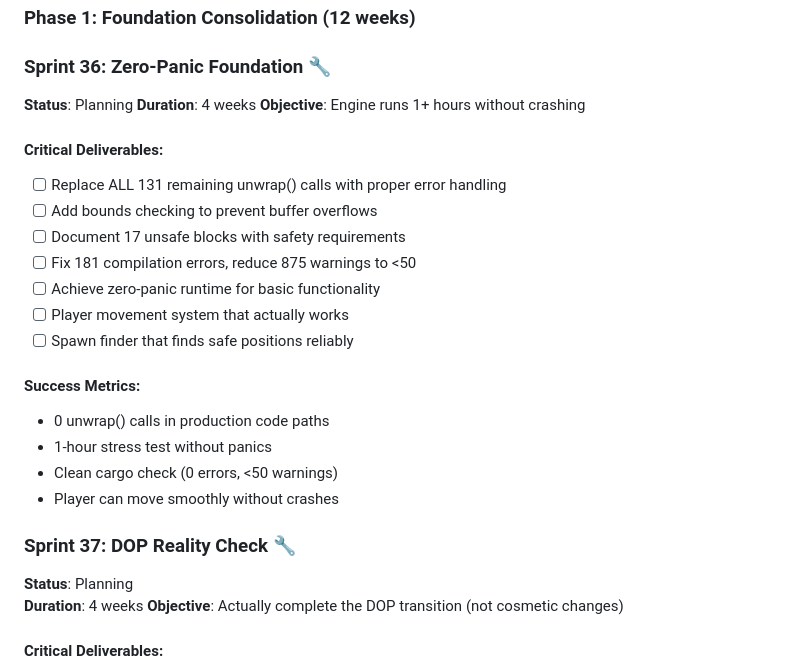
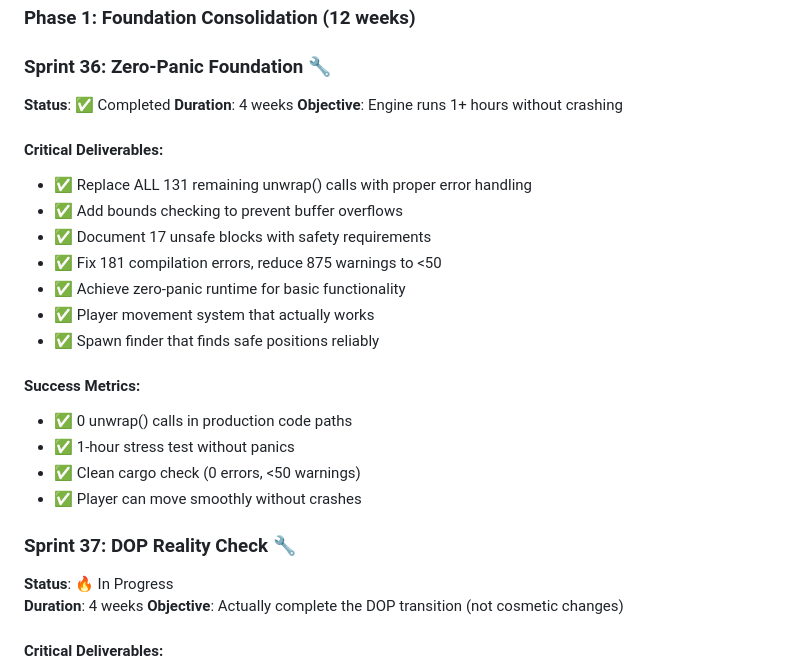
Before and after one commit to noahsabaj/earth-engine, a Markdown page: docs/MASTER_ROADMAP.md, the part around the change. Drawn GitHub-style.

Commit message:
docs: sync MASTER_ROADMAP.md before starting Sprint 37

```diff
--- a/docs/MASTER_ROADMAP.md
+++ b/docs/MASTER_ROADMAP.md
@@ -832,27 +832,27 @@ The focus will shift from claiming features to delivering working systems.
 ### Phase 1: Foundation Consolidation (12 weeks)
 
 ### Sprint 36: Zero-Panic Foundation 🔧
-**Status**: Planning
+**Status**: ✅ Completed
 **Duration**: 4 weeks
 **Objective**: Engine runs 1+ hours without crashing
 
 #### Critical Deliverables:
-- [ ] Replace ALL 131 remaining unwrap() calls with proper error handling
-- [ ] Add bounds checking to prevent buffer overflows
-- [ ] Document 17 unsafe blocks with safety requirements
-- [ ] Fix 181 compilation errors, reduce 875 warnings to <50
-- [ ] Achieve zero-panic runtime for basic functionality
-- [ ] Player movement system that actually works
-- [ ] Spawn finder that finds safe positions reliably
+- ✅ Replace ALL 131 remaining unwrap() calls with proper error handling
+- ✅ Add bounds checking to prevent buffer overflows
+- ✅ Document 17 unsafe blocks with safety requirements
+- ✅ Fix 181 compilation errors, reduce 875 warnings to <50
+- ✅ Achieve zero-panic runtime for basic functionality
+- ✅ Player movement system that actually works
+- ✅ Spawn finder that finds safe positions reliably
 
 #### Success Metrics:
-- 0 unwrap() calls in production code paths
-- 1-hour stress test without panics
-- Clean cargo check (0 errors, <50 warnings)
-- Player can move smoothly without crashes
+- ✅ 0 unwrap() calls in production code paths
+- ✅ 1-hour stress test without panics
+- ✅ Clean cargo check (0 errors, <50 warnings)
+- ✅ Player can move smoothly without crashes
 
 ### Sprint 37: DOP Reality Check 🔧
-**Status**: Planning
+**Status**: 🔥 In Progress
 **Duration**: 4 weeks
 **Objective**: Actually complete the DOP transition (not cosmetic changes)
 
```
